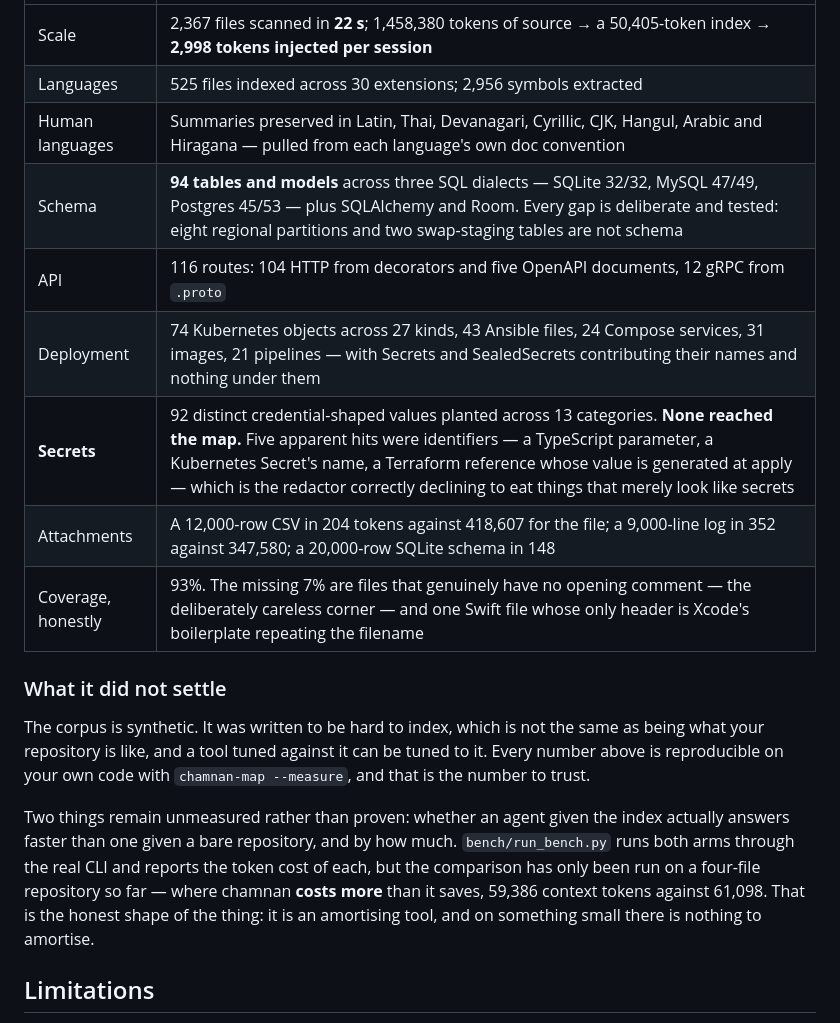
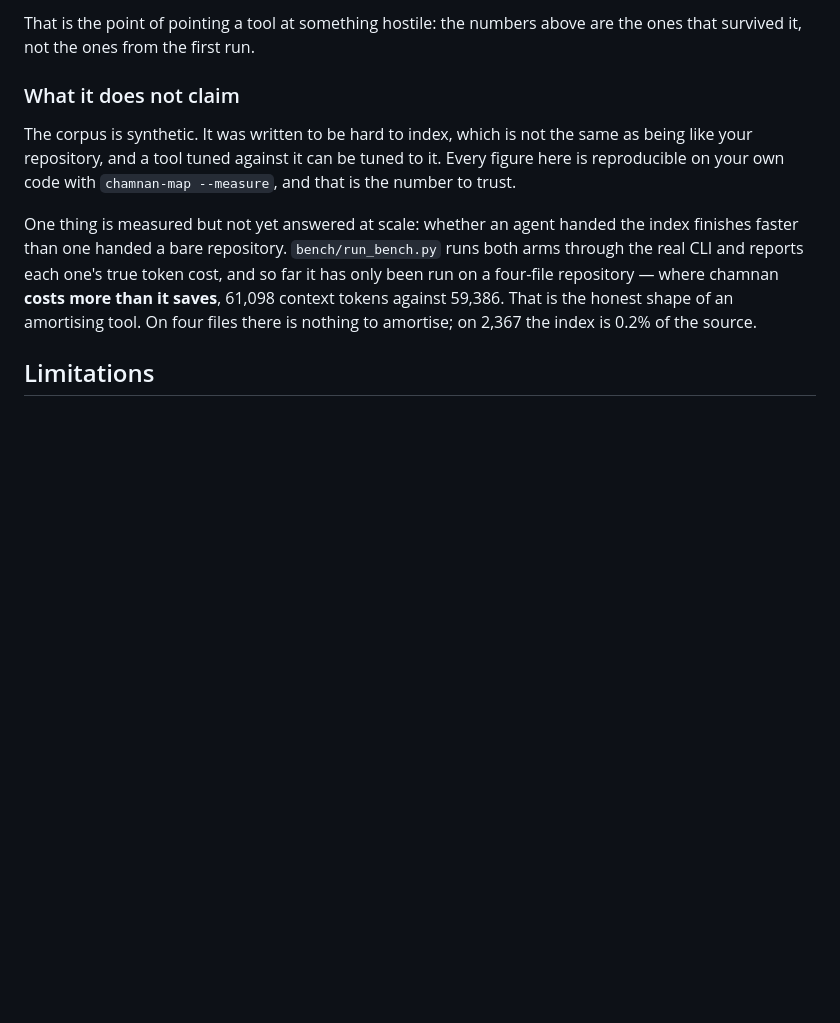
Before and after one commit to ArcticFox2029/chamnan, a Markdown page: README.md, the part around one of its changes. Rendered like a GitHub page; blank space fills up the shorter version.

```diff
--- a/README.md
+++ b/README.md
@@ -360,28 +358,19 @@ was on the deny-list only under its stem-less name, and the `--measure` report p
 
-| | |
-|---|---|
-| Scale | 2,367 files scanned in **22 s**; 1,458,380 tokens of source → a 50,405-token index → **2,998 tokens injected per session** |
-| Languages | 525 files indexed across 30 extensions; 2,956 symbols extracted |
-| Human languages | Summaries preserved in Latin, Thai, Devanagari, Cyrillic, CJK, Hangul, Arabic and Hiragana — pulled from each language's own doc convention |
-| Schema | **94 tables and models** across three SQL dialects — SQLite 32/32, MySQL 47/49, Postgres 45/53 — plus SQLAlchemy and Room. Every gap is deliberate and tested: eight regional partitions and two swap-staging tables are not schema |
-| API | 116 routes: 104 HTTP from decorators and five OpenAPI documents, 12 gRPC from `.proto` |
-| Deployment | 74 Kubernetes objects across 27 kinds, 43 Ansible files, 24 Compose services, 31 images, 21 pipelines — with Secrets and SealedSecrets contributing their names and nothing under them |
-| **Secrets** | 92 distinct credential-shaped values planted across 13 categories. **None reached the map.** Five apparent hits were identifiers — a TypeScript parameter, a Kubernetes Secret's name, a Terraform reference whose value is generated at apply — which is the redactor correctly declining to eat things that merely look like secrets |
-| Attachments | A 12,000-row CSV in 204 tokens against 418,607 for the file; a 9,000-line log in 352 against 347,580; a 20,000-row SQLite schema in 148 |
-| Coverage, honestly | 93%. The missing 7% are files that genuinely have no opening comment — the deliberately careless corner — and one Swift file whose only header is Xcode's boilerplate repeating the filename |
+That is the point of pointing a tool at something hostile: the numbers above are the ones that
+survived it, not the ones from the first run.
 
-### What it did not settle
+### What it does not claim
 
-The corpus is synthetic. It was written to be hard to index, which is not the same as being what
-your repository is like, and a tool tuned against it can be tuned to it. Every number above is
-reproducible on your own code with `chamnan-map --measure`, and that is the number to trust.
+The corpus is synthetic. It was written to be hard to index, which is not the same as being like
+your repository, and a tool tuned against it can be tuned to it. Every figure here is reproducible
+on your own code with `chamnan-map --measure`, and that is the number to trust.
 
-Two things remain unmeasured rather than proven: whether an agent given the index actually answers
-faster than one given a bare repository, and by how much. `bench/run_bench.py` runs both arms
-through the real CLI and reports the token cost of each, but the comparison has only been run on a
-four-file repository so far — where chamnan **costs more** than it saves, 59,386 context tokens
-against 61,098. That is the honest shape of the thing: it is an amortising tool, and on something
-small there is nothing to amortise.
+One thing is measured but not yet answered at scale: whether an agent handed the index finishes
+faster than one handed a bare repository. `bench/run_bench.py` runs both arms through the real CLI
+and reports each one's true token cost, and so far it has only been run on a four-file repository —
+where chamnan **costs more than it saves**, 61,098 context tokens against 59,386. That is the
+honest shape of an amortising tool. On four files there is nothing to amortise; on 2,367 the index
+is 0.2% of the source.
 
 ## Limitations
 
```
Also changed, not shown: other parts of README.md (+23 -25 lines).
